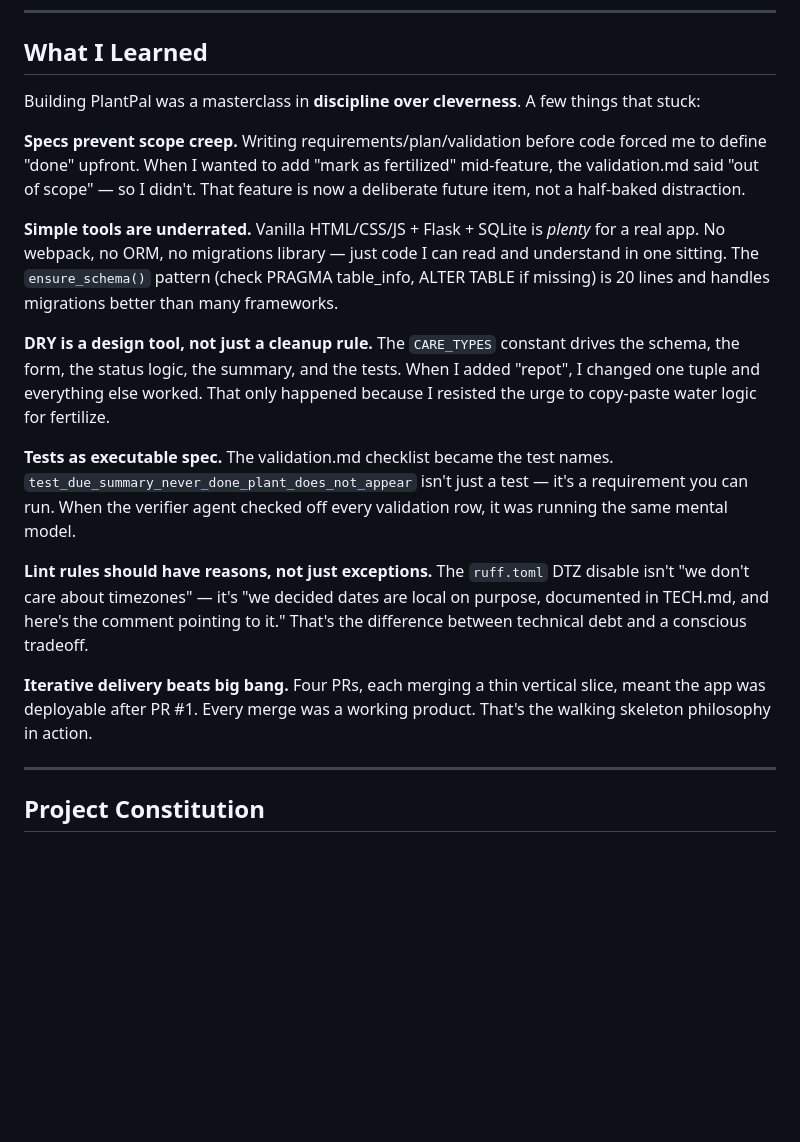
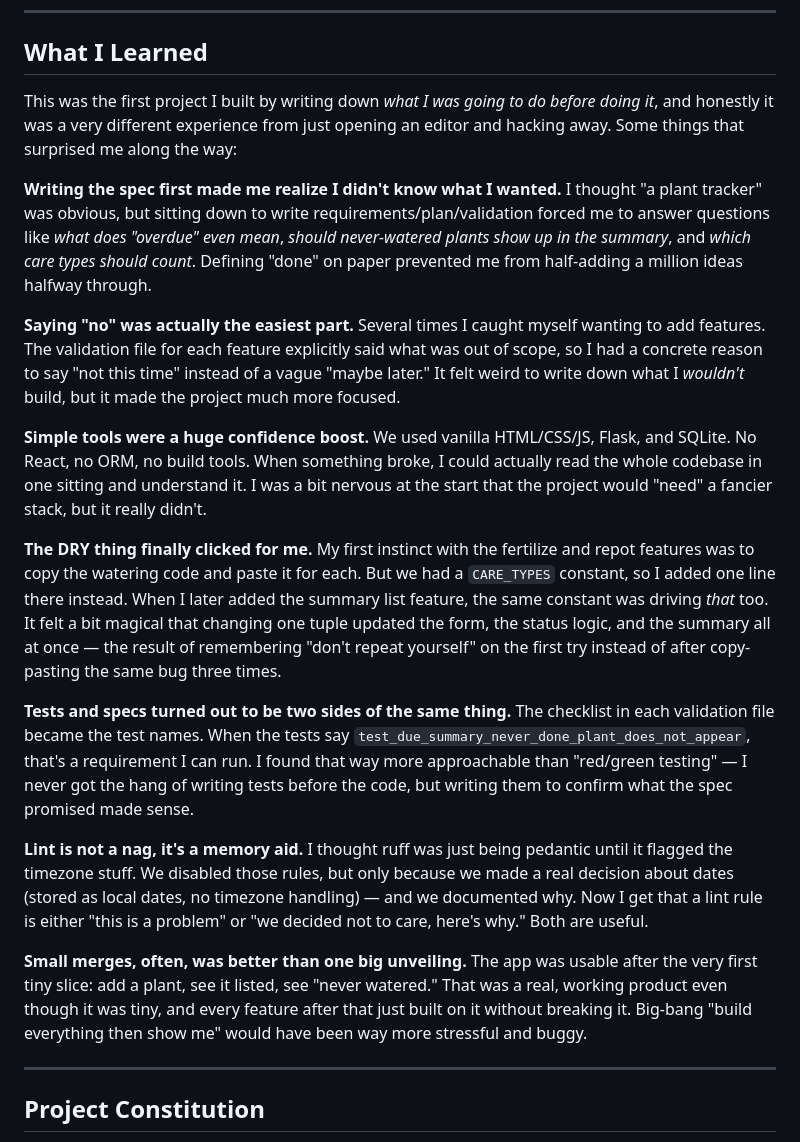
Before and after one commit to jirayu-codes/big_project_one, a Markdown page: README.md, the part around the change. GitHub-like rendering; blank space fills up the shorter version.

Commit message:
Rewrite What I Learned section in a more human voice

```diff
--- a/README.md
+++ b/README.md
@@ -112,19 +112,21 @@ We built the thinnest working version (add plant, list, "never watered" status)
 
 ## What I Learned
 
-Building PlantPal was a masterclass in **discipline over cleverness**. A few things that stuck:
+This was the first project I built by writing down *what I was going to do before doing it*, and honestly it was a very different experience from just opening an editor and hacking away. Some things that surprised me along the way:
 
-**Specs prevent scope creep.** Writing requirements/plan/validation before code forced me to define "done" upfront. When I wanted to add "mark as fertilized" mid-feature, the validation.md said "out of scope" — so I didn't. That feature is now a deliberate future item, not a half-baked distraction.
+**Writing the spec first made me realize I didn't know what I wanted.** I thought "a plant tracker" was obvious, but sitting down to write requirements/plan/validation forced me to answer questions like *what does "overdue" even mean*, *should never-watered plants show up in the summary*, and *which care types should count*. Defining "done" on paper prevented me from half-adding a million ideas halfway through.
 
-**Simple tools are underrated.** Vanilla HTML/CSS/JS + Flask + SQLite is *plenty* for a real app. No webpack, no ORM, no migrations library — just code I can read and understand in one sitting. The `ensure_schema()` pattern (check PRAGMA table_info, ALTER TABLE if missing) is 20 lines and handles migrations better than many frameworks.
+**Saying "no" was actually the easiest part.** Several times I caught myself wanting to add features. The validation file for each feature explicitly said what was out of scope, so I had a concrete reason to say "not this time" instead of a vague "maybe later." It felt weird to write down what I *wouldn't* build, but it made the project much more focused.
 
-**DRY is a design tool, not just a cleanup rule.** The `CARE_TYPES` constant drives the schema, the form, the status logic, the summary, and the tests. When I added "repot", I changed one tuple and everything else worked. That only happened because I resisted the urge to copy-paste water logic for fertilize.
+**Simple tools were a huge confidence boost.** We used vanilla HTML/CSS/JS, Flask, and SQLite. No React, no ORM, no build tools. When something broke, I could actually read the whole codebase in one sitting and understand it. I was a bit nervous at the start that the project would "need" a fancier stack, but it really didn't.
 
-**Tests as executable spec.** The validation.md checklist became the test names. `test_due_summary_never_done_plant_does_not_appear` isn't just a test — it's a requirement you can run. When the verifier agent checked off every validation row, it was running the same mental model.
+**The DRY thing finally clicked for me.** My first instinct with the fertilize and repot features was to copy the watering code and paste it for each. But we had a `CARE_TYPES` constant, so I added one line there instead. When I later added the summary list feature, the same constant was driving *that* too. It felt a bit magical that changing one tuple updated the form, the status logic, and the summary all at once — the result of remembering "don't repeat yourself" on the first try instead of after copy-pasting the same bug three times.
 
-**Lint rules should have reasons, not just exceptions.** The `ruff.toml` DTZ disable isn't "we don't care about timezones" — it's "we decided dates are local on purpose, documented in TECH.md, and here's the comment pointing to it." That's the difference between technical debt and a conscious tradeoff.
+**Tests and specs turned out to be two sides of the same thing.** The checklist in each validation file became the test names. When the tests say `test_due_summary_never_done_plant_does_not_appear`, that's a requirement I can run. I found that way more approachable than "red/green testing" — I never got the hang of writing tests before the code, but writing them to confirm what the spec promised made sense.
 
-**Iterative delivery beats big bang.** Four PRs, each merging a thin vertical slice, meant the app was deployable after PR #1. Every merge was a working product. That's the walking skeleton philosophy in action.
+**Lint is not a nag, it's a memory aid.** I thought ruff was just being pedantic until it flagged the timezone stuff. We disabled those rules, but only because we made a real decision about dates (stored as local dates, no timezone handling) — and we documented why. Now I get that a lint rule is either "this is a problem" or "we decided not to care, here's why." Both are useful.
+
+**Small merges, often, was better than one big unveiling.** The app was usable after the very first tiny slice: add a plant, see it listed, see "never watered." That was a real, working product even though it was tiny, and every feature after that just built on it without breaking it. Big-bang "build everything then show me" would have been way more stressful and buggy.
 
 ---
 
```
